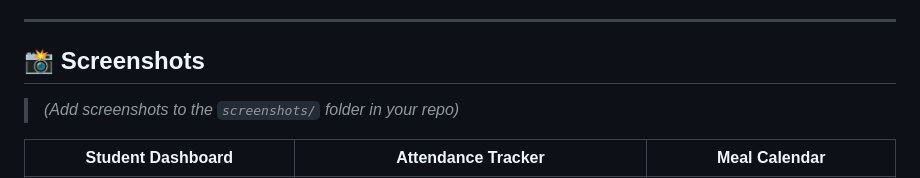
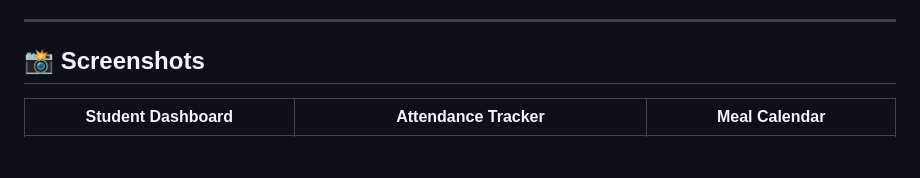
Before and after one commit to Dishagupta275/intellimess, a Markdown page: README.md, the part around the change. Rendered like a GitHub page; blank space fills up the shorter version.

```diff
--- a/README.md
+++ b/README.md
@@ -61,8 +61,6 @@ Every college mess faces the same daily chaos:
 ---
 
 ## 📸 Screenshots
-
-> *(Add screenshots to the `screenshots/` folder in your repo)*
 
 | Student Dashboard | Attendance Tracker | Meal Calendar |
 |---|---|---|
```
